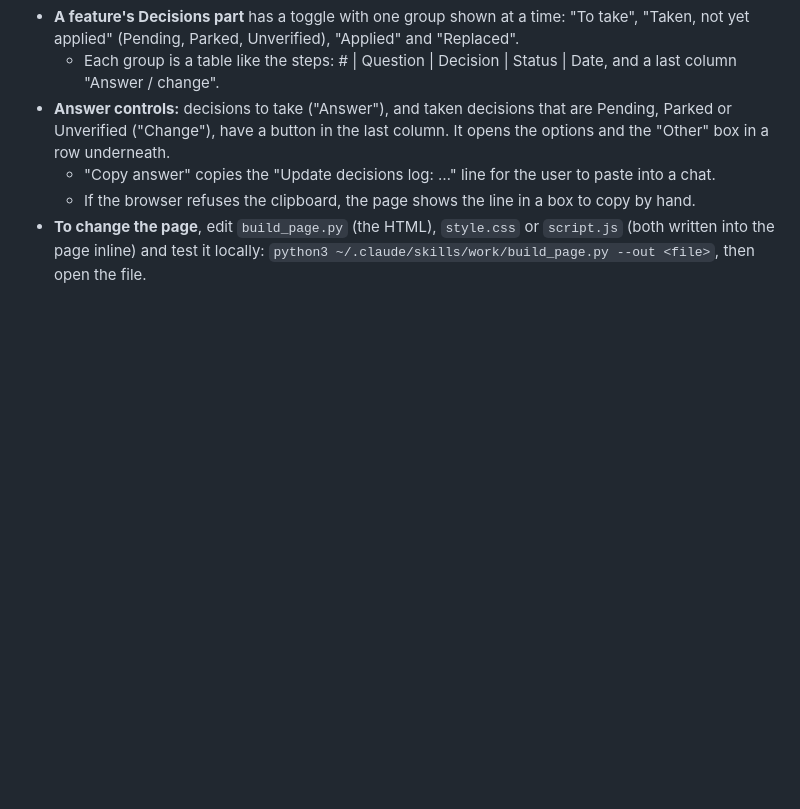
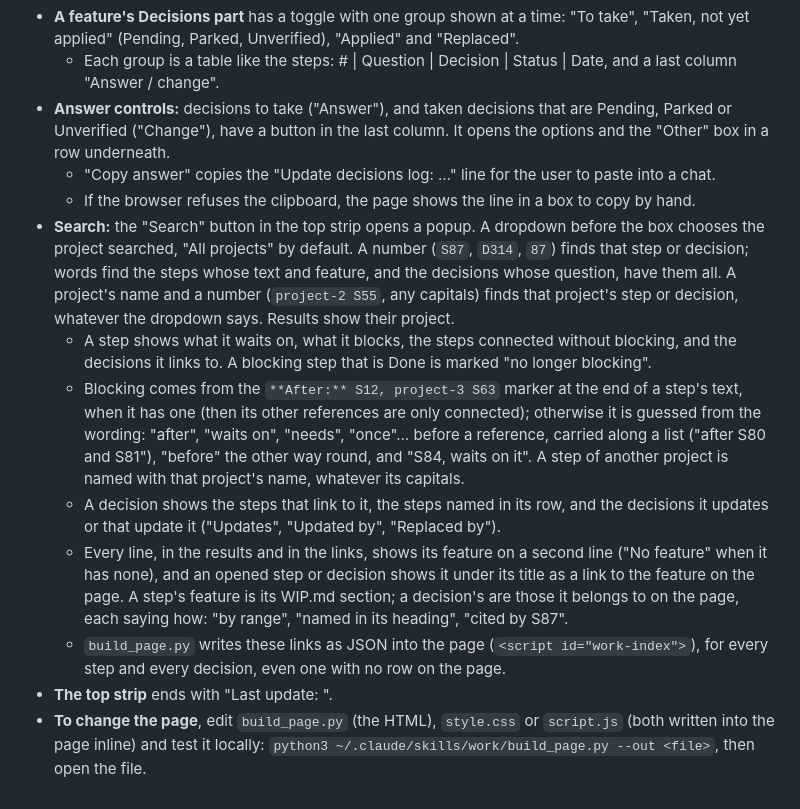
Before and after one commit to albavilanova/claude-setup, a Markdown page: skills/work/SKILL.md, the part around the change. Drawn GitHub-style; blank space fills up the shorter version.

```diff
--- a/skills/work/SKILL.md
+++ b/skills/work/SKILL.md
@@ -87,4 +87,11 @@ Whenever you change a DECISIONS.md of any project, or finish, add or drop a step
 - **Answer controls:** decisions to take ("Answer"), and taken decisions that are Pending, Parked or Unverified ("Change"), have a button in the last column. It opens the options and the "Other" box in a row underneath.
   - "Copy answer" copies the "Update decisions log: …" line for the user to paste into a chat.
   - If the browser refuses the clipboard, the page shows the line in a box to copy by hand.
+- **Search:** the "Search" button in the top strip opens a popup. A dropdown before the box chooses the project searched, "All projects" by default. A number (`S87`, `D314`, `87`) finds that step or decision; words find the steps whose text and feature, and the decisions whose question, have them all. A project's name and a number (`project-2 S55`, any capitals) finds that project's step or decision, whatever the dropdown says. Results show their project.
+  - A step shows what it waits on, what it blocks, the steps connected without blocking, and the decisions it links to. A blocking step that is Done is marked "no longer blocking".
+  - Blocking comes from the `**After:** S12, project-3 S63` marker at the end of a step's text, when it has one (then its other references are only connected); otherwise it is guessed from the wording: "after", "waits on", "needs", "once"… before a reference, carried along a list ("after S80 and S81"), "before" the other way round, and "S84, waits on it". A step of another project is named with that project's name, whatever its capitals.
+  - A decision shows the steps that link to it, the steps named in its row, and the decisions it updates or that update it ("Updates", "Updated by", "Replaced by").
+  - Every line, in the results and in the links, shows its feature on a second line ("No feature" when it has none), and an opened step or decision shows it under its title as a link to the feature on the page. A step's feature is its WIP.md section; a decision's are those it belongs to on the page, each saying how: "by range", "named in its heading", "cited by S87".
+  - `build_page.py` writes these links as JSON into the page (`<script id="work-index">`), for every step and every decision, even one with no row on the page.
+- **The top strip** ends with "Last update: <date and time of the build>".
 - **To change the page**, edit `build_page.py` (the HTML), `style.css` or `script.js` (both written into the page inline) and test it locally: `python3 ~/.claude/skills/work/build_page.py --out <file>`, then open the file.
```
Also changed, not shown: README.md (+22 -1 lines), templates/CLAUDE.template.md (+2 -0 lines), docs/work_status_overview.png, docs/work_status_search.png (added), 3 other files.
